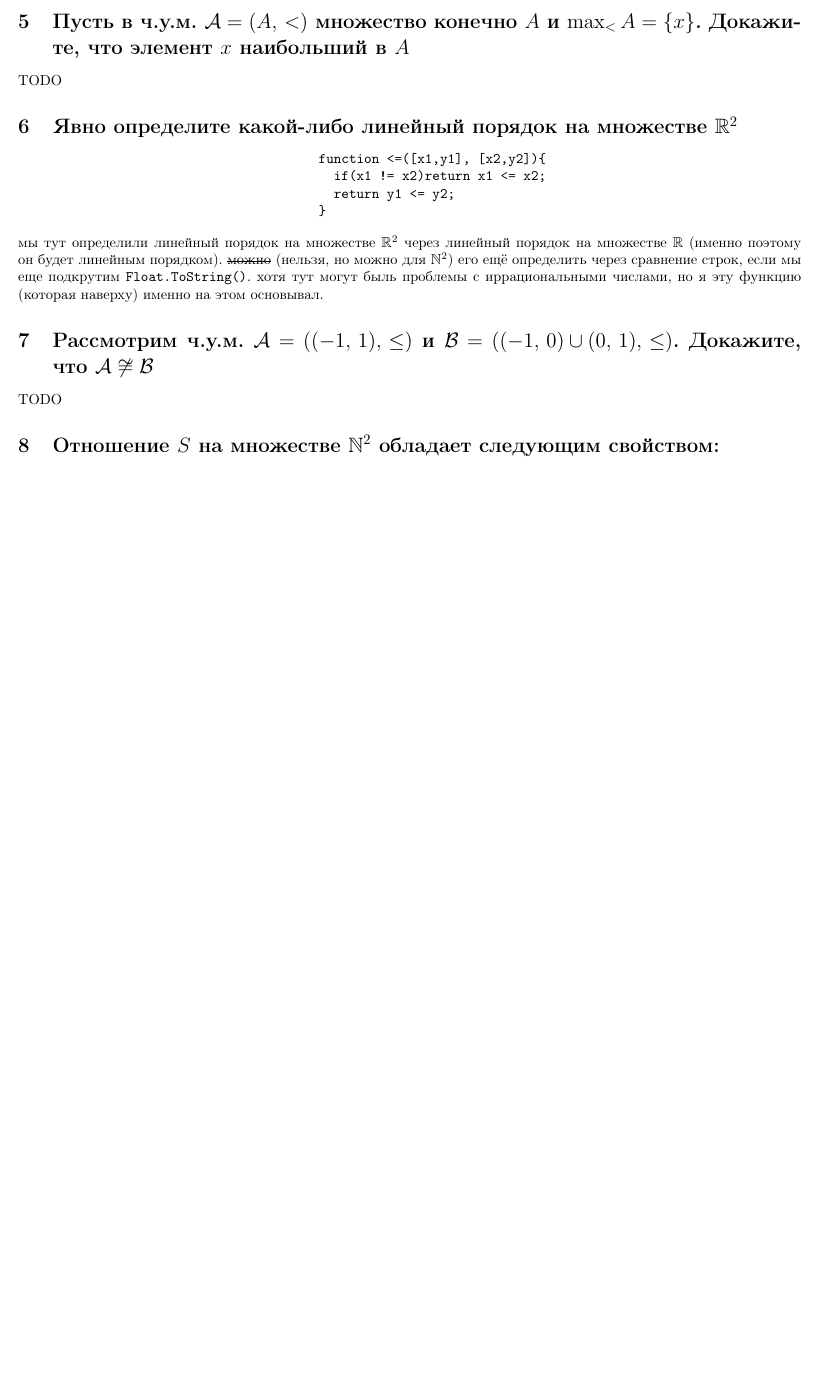
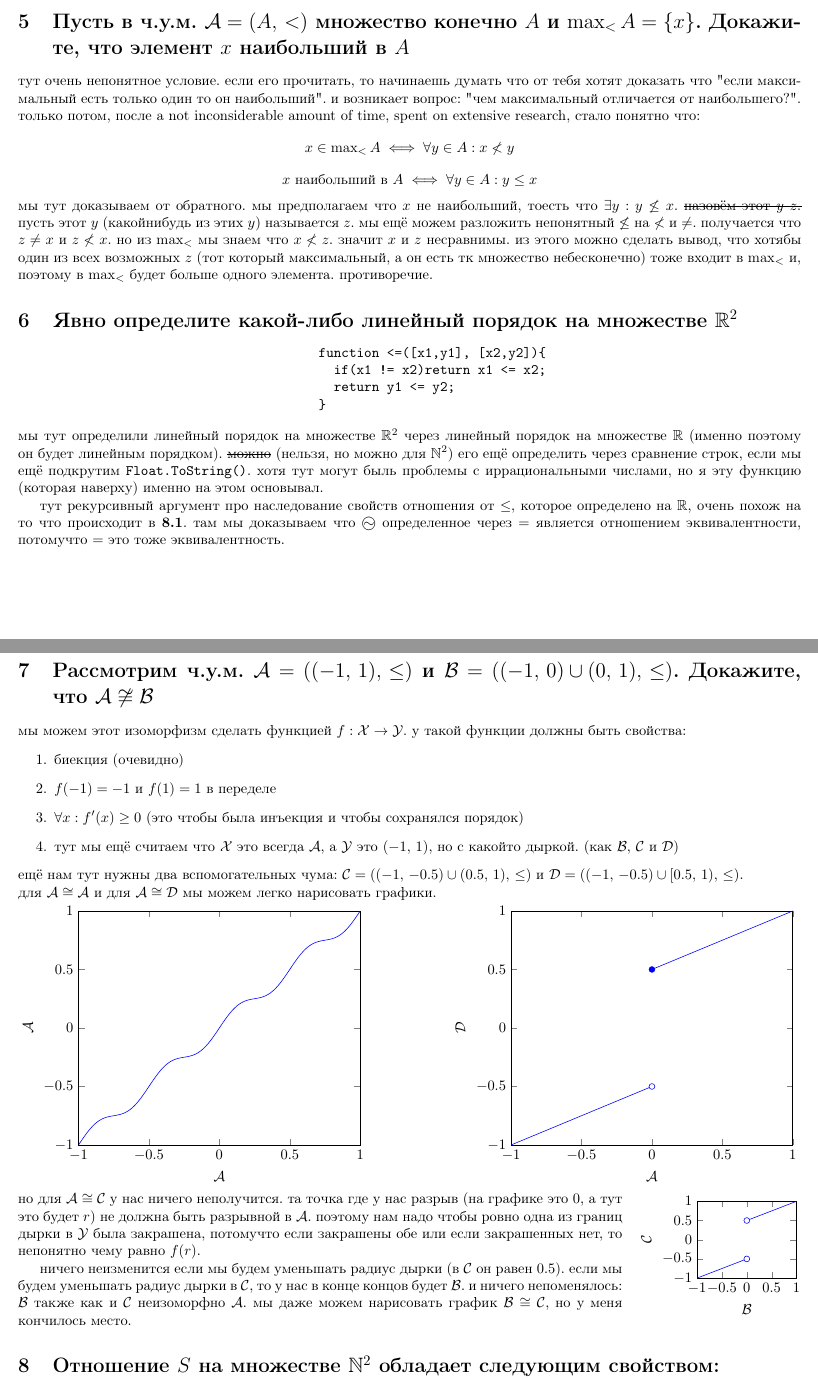
Before and after one commit to Cortan122/latex, a LaTeX problem sheet (дискра hw4.tex): part of page 2 of 4 before the commit and two parts of pages 2 and 3 of 4 after it, the two joined at a grey line, cut so that both start at the same text, the shorter picture padded with empty space. Compiled offline with pdfLaTeX.

Commit message:
дискра hw4 v1.0

```diff
--- a/дискра hw4.tex
+++ b/дискра hw4.tex
@@ -21,6 +21,7 @@
 \usepackage{textcomp}
 \usepackage{fancyvrb}
 \usepackage[normalem]{ulem}
+\usepackage{pgfplots}
 
 \makeatletter
 \newcommand\incircbin{\mathpalette\@incircbin}
@@ -60,6 +61,9 @@
 
 % \pagecolor{black}
 % \color{white}
+
+\pgfplotsset{soldot/.style={color=blue,only marks,mark=*}}
+\pgfplotsset{holdot/.style={color=blue,fill=white,only marks,mark=*}}
 
 \title{Дискретная математика \\ Домашнее задание №4}
 \author{AAAAA AAAAAAA \\ AAAAAA}
@@ -150,7 +154,18 @@
   тут $A$ входит и в $S_1$ и в $S_2$, но нам както пофиг.
 
   \section{Пусть в ч.у.м. $\mathcal{A} = \pe{A}{<}$ множество конечно $A$ и $\max_< A = \{x\}$. Докажите, что элемент $x$ наибольший в $A$}
-  TODO
+  тут очень непонятное условие.
+  если его прочитать, то начинаешь думать что от тебя хотят доказать что "{}если максимальный есть только один то он наибольший"{}.
+  и возникает вопрос: "{}чем максимальный отличается от наибольшего?"{}.
+  только потом, после a not inconsiderable amount of time, spent on extensive research, стало понятно что:
+  $$ x \in \operatorname{max}_{<} A \iff \forall y \in A: x \not< y $$
+  $$ x \text{ наибольший в } A \iff \forall y \in A: y \leq x $$
+  мы тут доказываем от обратного. мы предполагаем что $x$ не наибольший, тоесть что $\exists y: y \not\leq x$.
+  \sout{назовём этот $y$ $z$.} пусть этот $y$ (какойнибудь из этих $y$) называется $z$.
+  мы ещё можем разложить непонятный $\not\leq$ на $\not<$ и $\neq$. получается что $z \neq x$ и $z \not< x$.
+  но из $\max_{<}$ мы знаем что $x \not< z$. значит $x$ и $z$ несравнимы.
+  из этого можно сделать вывод, что хотябы один из всех возможных $z$ (тот который максимальный, а он есть тк множество небесконечно)
+  тоже входит в $\max_{<}$ и, поэтому в $\max_{<}$ будет больше одного элемента. противоречие.
 
   \section{Явно определите какой-либо линейный порядок на множестве $\R^2$}
   \begin{center}
@@ -162,11 +177,64 @@
     \end{BVerbatim}
   \end{center}
   мы тут определили линейный порядок на множестве $\R^2$ через линейный порядок на множестве $\R$ (именно поэтому он будет линейным порядком).
-  \sout{можно} (нельзя, но можно для $\N^2$) его ещё определить через сравнение строк, если мы еще подкрутим \texttt{Float.ToString()}.
+  \sout{можно} (нельзя, но можно для $\N^2$) его ещё определить через сравнение строк, если мы ещё подкрутим \texttt{Float.ToString()}.
   хотя тут могут быль проблемы с иррациональными числами, но я эту функцию (которая наверху) именно на этом основывал.
 
+  тут рекурсивный аргумент про наследование свойств отношения от $\leq$, которое определено на $\R$,
+  очень похож на то что происходит в \textbf{8.1}.
+  там мы доказываем что $\osim$ определенное через $=$ является отношением эквивалентности, потомучто $=$ это тоже эквивалентность.
+
   \section{Рассмотрим ч.у.м. $\mathcal{A} = \pe{\pe{-1}{1}}{\leq}$ и $\mathcal{B} = \pe{\pe{-1}{0} \cup \pe{0}{1}}{\leq}$. Докажите, что $\mathcal{A} \not\cong \mathcal{B}$}
-  TODO
+  мы можем этот изоморфизм сделать функцией $f: \mathcal{X} \to \mathcal{Y}$.
+  у такой функции должны быть свойства:
+  \begin{enumerate}
+    \item биекция (очевидно)
+    \item $f(-1)=-1$ и $f(1)=1$ в переделе
+    \item $\forall x : f'(x) \geq 0$ (это чтобы была инъекция и чтобы сохранялся порядок)
+    \item тут мы ещё считаем что $\mathcal{X}$ это всегда $\mathcal{A}$, а $\mathcal{Y}$ это $\pe{-1}{1}$, но с какойто дыркой.
+    (как $\mathcal{B}$, $\mathcal{C}$ и $\mathcal{D}$)
+  \end{enumerate}
+  ещё нам тут нужны два вспомогательных чума:
+  $\mathcal{C} = \pe{\pe{-1}{-0.5} \cup \pe{0.5}{1}}{\leq}$ и $\mathcal{D} = \pe{\pe{-1}{-0.5} \cup [0.5,\, 1)}{\leq}$. \\
+  для $\mathcal{A} \cong \mathcal{A}$ и для $\mathcal{A} \cong \mathcal{D}$ мы можем легко нарисовать графики.
+
+  \noindent
+  \begin{tikzpicture}
+    \begin{axis}[xlabel=$\mathcal{A}$,ylabel={$\mathcal{A}$},xmin = -1,xmax = 1,ymin = -1,ymax = 1]
+      \addplot[domain=-1:1,samples=200,color=blue] {sin(deg(x*4*pi))/5/pi + x};
+    \end{axis}
+  \end{tikzpicture} \hfill
+  \begin{tikzpicture}
+    \begin{axis}[xlabel=$\mathcal{A}$,ylabel={$\mathcal{D}$},xmin = -1,xmax = 1,ymin = -1,ymax = 1]
+      \addplot[color=blue] coordinates { (-1,-1) (0,-.5) };
+      \addplot[color=blue] coordinates { (0,.5) (1,1) };
+      \addplot[holdot] coordinates{(0,-.5)};
+      \addplot[soldot] coordinates{(0,.5)};
+    \end{axis}
+  \end{tikzpicture}
+
+  \noindent
+  \begin{wrapfigure}{r}{4cm}
+    \vspace{-.5cm}
+    \centering
+    \begin{tikzpicture}
+      \begin{axis}[xlabel=$\mathcal{B}$,ylabel={$\mathcal{C}$},xmin = -1,xmax = 1,ymin = -1,ymax = 1,width=4cm]
+        \addplot[color=blue] coordinates { (-1,-1) (0,-.5) };
+        \addplot[color=blue] coordinates { (0,.5) (1,1) };
+        \addplot[holdot] coordinates{(0,-.5)(0,.5)};
+      \end{axis}
+    \end{tikzpicture}
+    \vspace{-1cm}
+  \end{wrapfigure}
+  но для $\mathcal{A} \cong \mathcal{C}$ у нас ничего неполучится.
+  та точка где у нас разрыв (на графике это $0$, а тут это будет $r$) не должна быть разрывной в $\mathcal{A}$.
+  поэтому нам надо чтобы ровно одна из границ дырки в $\mathcal{Y}$ была закрашена,
+  потомучто если закрашены обе или если закрашенных нет, то непонятно чему равно $f(r)$.
+
+  ничего неизменится если мы будем уменьшать радиус дырки (в $\mathcal{C}$ он равен $0.5$).
+  если мы будем уменьшать радиус дырки в $\mathcal{C}$, то у нас в конце концов будет $\mathcal{B}$.
+  и ничего непоменялось: $\mathcal{B}$ также как и $\mathcal{C}$ неизоморфно $\mathcal{A}$.
+  мы даже можем нарисовать график $\mathcal{B} \cong \mathcal{C}$, но у меня кончилось место.
 
   \section{Отношение $S$ на множестве $\N^2$ обладает следующим свойством: \\ $(a,\, b)S(c,\, d) \iff (ad = bc \text{ и } b \neq 0 \neq d) \text{ или } (a = c \text{ и } b = 0 = d)$. \\ Верно ли, что $S$ -- отношение эквивалентности?}
   когда у нас $b = 0 = d$ всё очевидно, тк у нас тут вообще равенство.
```
Also changed, not shown: дискра hw4.tex (4 more changed lines).
